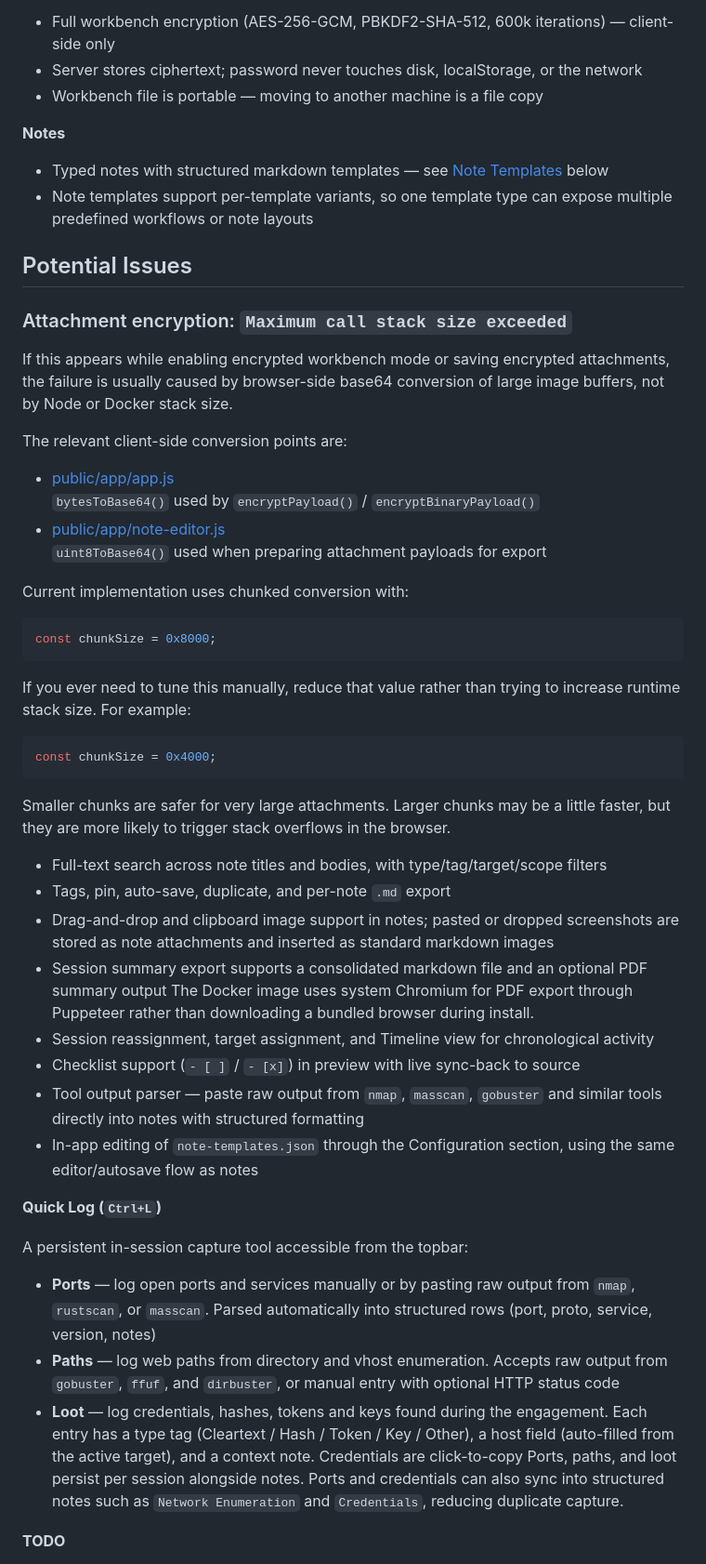
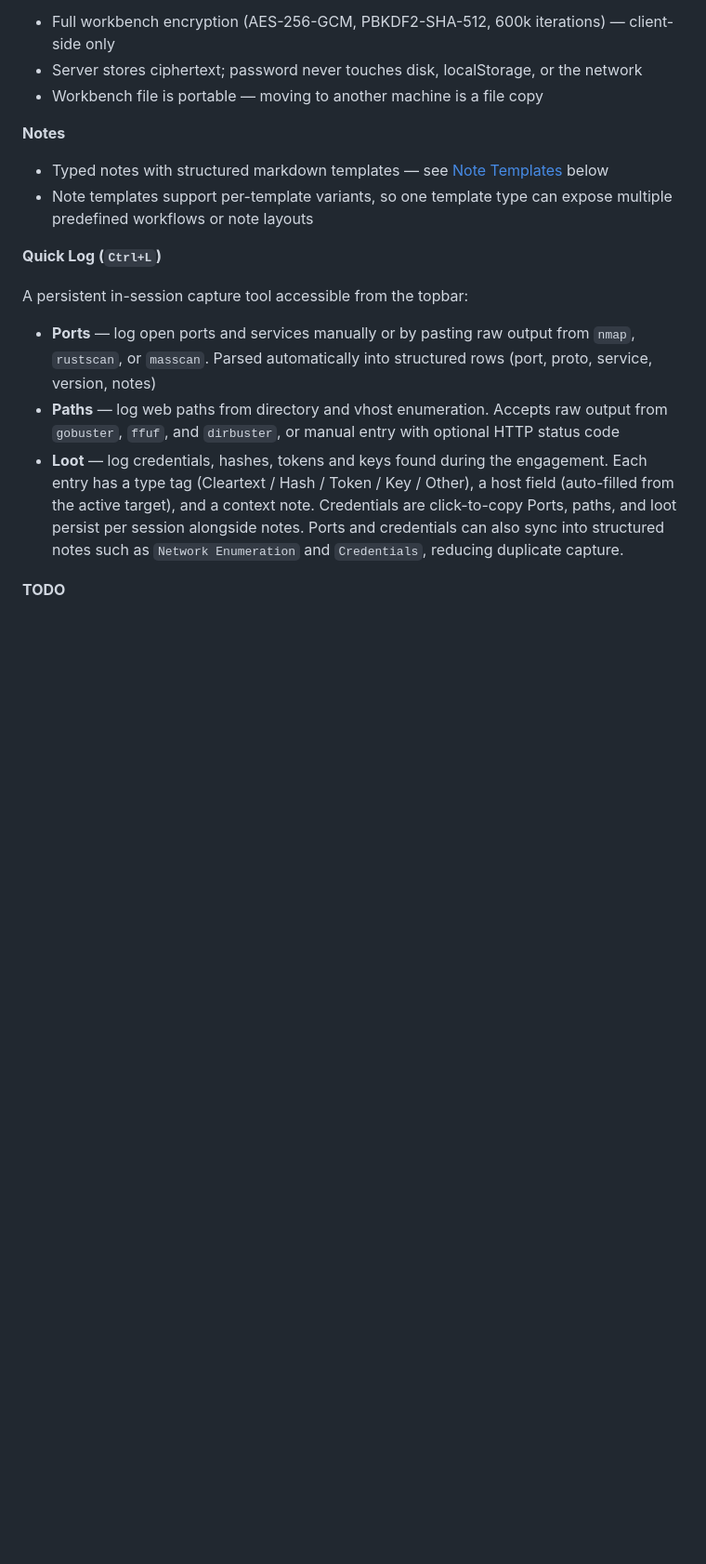
Before and after one commit to VJakoby/pragma-workbench, a Markdown page: README.md, the part around one of its changes. Shown at 93% size. GitHub-like rendering; blank space fills up the shorter version.

````diff
--- a/README.md
+++ b/README.md
@@ -145,42 +164,6 @@ For a practical walkthrough of how the app is meant to be used during an engagem
 **Notes**
 - Typed notes with structured markdown templates — see [Note Templates](#-note-templates) below
 - Note templates support per-template variants, so one template type can expose multiple predefined workflows or note layouts
-
-## Potential Issues
-
-### Attachment encryption: `Maximum call stack size exceeded`
-
-If this appears while enabling encrypted workbench mode or saving encrypted attachments, the failure is usually caused by browser-side base64 conversion of large image buffers, not by Node or Docker stack size.
-
-The relevant client-side conversion points are:
-
-- [public/app/app.js](/home/jakvan/Git/pragma-workbench/public/app/app.js#L799)
-  `bytesToBase64()` used by `encryptPayload()` / `encryptBinaryPayload()`
-- [public/app/note-editor.js](/home/jakvan/Git/pragma-workbench/public/app/note-editor.js#L21)
-  `uint8ToBase64()` used when preparing attachment payloads for export
-
-Current implementation uses chunked conversion with:
-
-```js
-const chunkSize = 0x8000;
-```
-
-If you ever need to tune this manually, reduce that value rather than trying to increase runtime stack size. For example:
-
-```js
-const chunkSize = 0x4000;
-```
-
-Smaller chunks are safer for very large attachments. Larger chunks may be a little faster, but they are more likely to trigger stack overflows in the browser.
-- Full-text search across note titles and bodies, with type/tag/target/scope filters
-- Tags, pin, auto-save, duplicate, and per-note `.md` export
-- Drag-and-drop and clipboard image support in notes; pasted or dropped screenshots are stored as note attachments and inserted as standard markdown images
-- Session summary export supports a consolidated markdown file and an optional PDF summary output
-  The Docker image uses system Chromium for PDF export through Puppeteer rather than downloading a bundled browser during install.
-- Session reassignment, target assignment, and Timeline view for chronological activity
-- Checklist support (`- [ ]` / `- [x]`) in preview with live sync-back to source
-- Tool output parser — paste raw output from `nmap`, `masscan`, `gobuster` and similar tools directly into notes with structured formatting
-- In-app editing of `note-templates.json` through the Configuration section, using the same editor/autosave flow as notes
 
 **Quick Log (`Ctrl+L`)**
 
````
Also changed, not shown: other parts of README.md (+53 -34 lines), ISSUES.md (added, +35 -0 lines).
